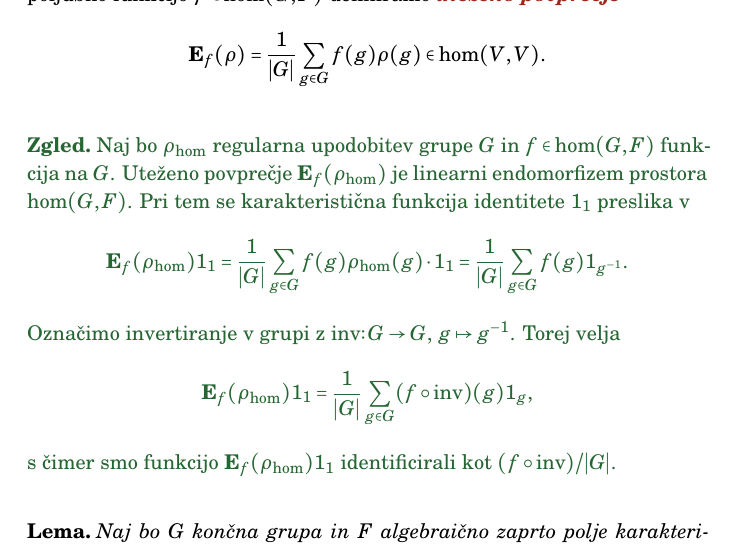
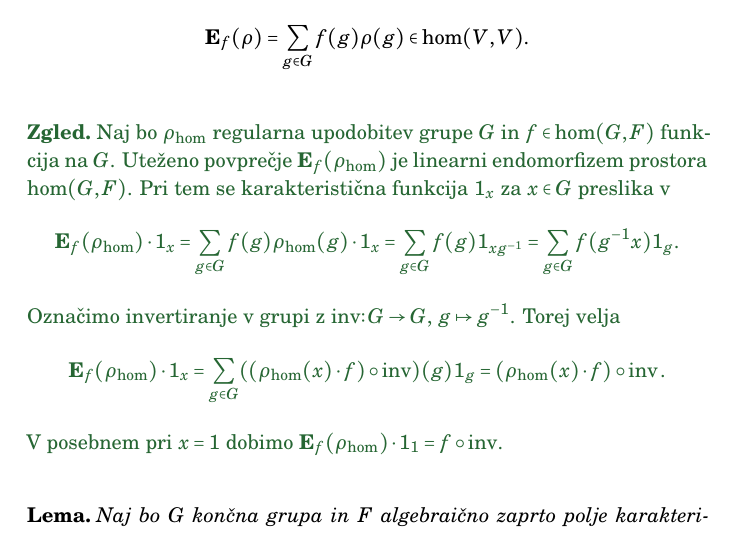
Before and after one commit to urbanjezernik/teorija-upodobitev, a LaTeX book (upodobitve.tex): part of page 40 of 44, cut at the place of the change. Compiled offline with LaTeX, dvips and Ghostscript.

Commit message:
Popravil definicijo uteženega povprečja

```diff
--- a/upodobitve.tex
+++ b/upodobitve.tex
@@ -1572,22 +1572,24 @@ Karakterji niso poljubne funkcije v $\hom(G,F)$, temveč vselej pripadajo prosto
 
 Zopet bomo za dokaz uporabili metodo povprečenja po grupi, a bomo to povprečenje še \emph{utežili}. Za dano upodobitev $\rho$ grupe $G$ na prostoru $V$ in poljubno funkcijo $f \in \hom(G,F)$ definiramo {\definicija uteženo povprečje}\footnote{Kadar je $F = \CC$, uteženemu povprečenju rečemo tudi {\definicija nekomutativna Fourierova transformacija}. Njeno povezavo z običajno teorijo Fourierove transformacije bomo spoznali nekoliko kasneje.}
 \[
-    \EE_f(\rho) = \frac{1}{|G|} \sum_{g \in G} f(g) \rho(g) \in \hom(V,V).
-\]
-
-\begin{zgled}
-Naj bo $\rho_{\hom}$ regularna upodobitev grupe $G$ in $f \in \hom(G,F)$ funkcija na $G$. Uteženo povprečje $\EE_f(\rho_{\hom})$ je linearni endomorfizem prostora $\hom(G,F)$. Pri tem se karakteristična funkcija identitete $1_1$ preslika v
-\[
-    \EE_f(\rho_{\hom}) 1_1
-    = \frac{1}{|G|} \sum_{g \in G} f(g) \rho_{\hom}(g) \cdot 1_1
-    = \frac{1}{|G|} \sum_{g \in G} f(g) 1_{g^{-1}}.
+    \EE_f(\rho) = \sum_{g \in G} f(g) \rho(g) \in \hom(V,V).
+\]
+
+\begin{zgled}
+Naj bo $\rho_{\hom}$ regularna upodobitev grupe $G$ in $f \in \hom(G,F)$ funkcija na $G$. Uteženo povprečje $\EE_f(\rho_{\hom})$ je linearni endomorfizem prostora $\hom(G,F)$. Pri tem se karakteristična funkcija $1_x$ za $x \in G$ preslika v
+\[
+    \EE_f(\rho_{\hom}) \cdot 1_x
+    = \sum_{g \in G} f(g) \rho_{\hom}(g) \cdot 1_x
+    = \sum_{g \in G} f(g) 1_{xg^{-1}}
+    = \sum_{g \in G} f(g^{-1}x) 1_{g}.
 \]
 Označimo invertiranje v grupi z $\inv \colon G \to G$, $g \mapsto g^{-1}$. Torej velja
 \[
-    \EE_f(\rho_{\hom}) 1_1
-     = \frac{1}{|G|} \sum_{g \in G} (f \circ \inv)(g) 1_{g},
-\]
-s čimer smo funkcijo $\EE_f(\rho_{\hom}) 1_1$ identificirali kot $(f \circ \inv) / |G|$.
+    \EE_f(\rho_{\hom}) \cdot 1_x
+     = \sum_{g \in G} ((\rho_{\hom}(x) \cdot f) \circ \inv)(g) 1_{g}
+     = (\rho_{\hom}(x) \cdot f) \circ \inv.
+\]
+V posebnem pri $x = 1$ dobimo $\EE_f(\rho_{\hom}) \cdot 1_1 = f \circ \inv$.
 \end{zgled}
 
 \begin{lema}
```
Also changed, not shown: upodobitve.pdf, upodobitve.tex (16 more changed lines), 1 other file.
